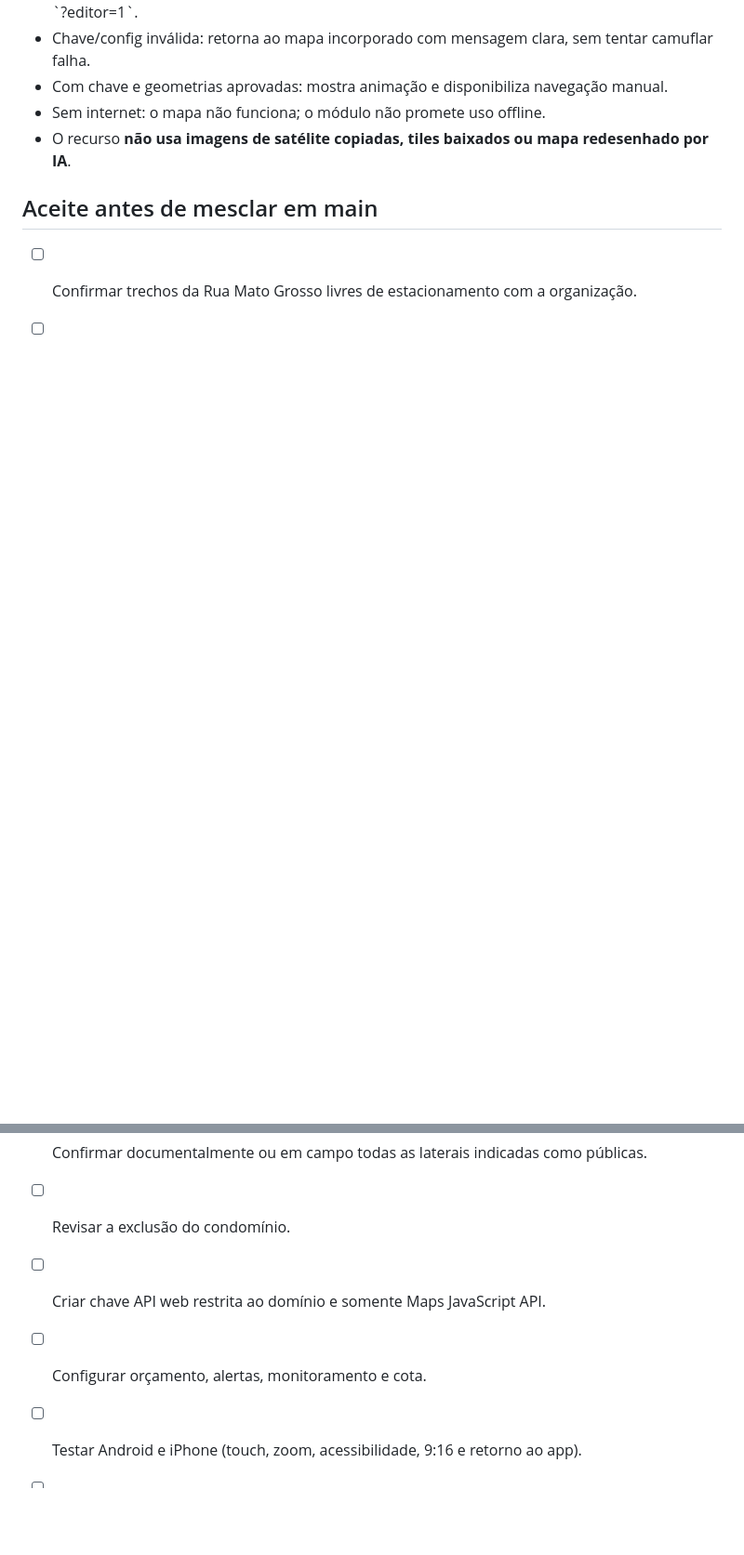
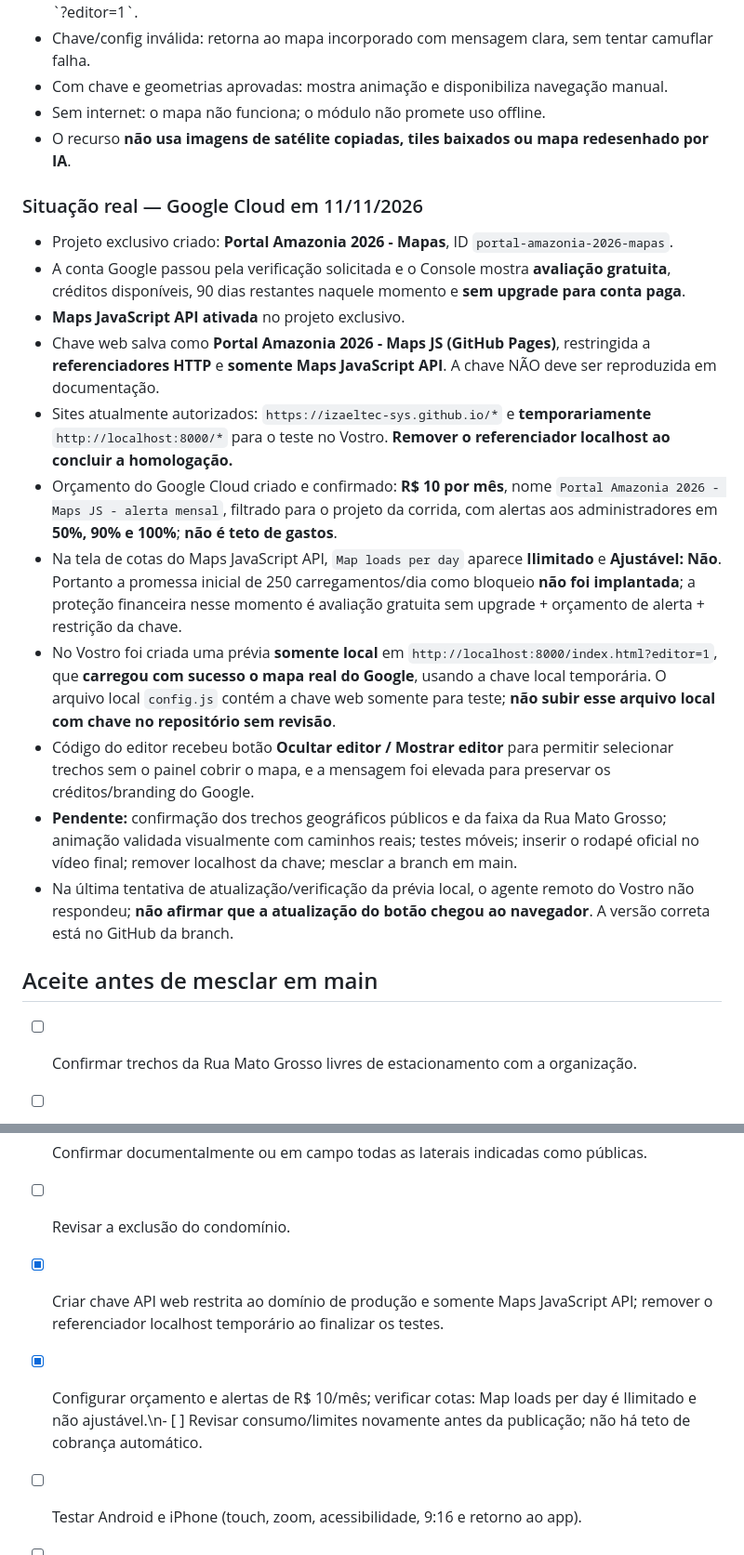
Before and after one commit to izaeltec-sys/portal-amazonia-2026, a Markdown page: central/estacionamento/README.md, 2 parts joined by grey strips. Shown at 93% size. Drawn GitHub-style; blank space fills up the shorter version.

Commit message:
docs(parking): registra ativação segura, orçamento e prévia local

```diff
--- a/central/estacionamento/README.md
+++ b/central/estacionamento/README.md
@@ -85,13 +85,28 @@ O mapa incorporado por iframe não oferece API de overlays geográficos animados
 - Sem internet: o mapa não funciona; o módulo não promete uso offline.
 - O recurso **não usa imagens de satélite copiadas, tiles baixados ou mapa redesenhado por IA**.
 
+
+### Situação real — Google Cloud em 11/11/2026
+
+- Projeto exclusivo criado: **Portal Amazonia 2026 - Mapas**, ID `portal-amazonia-2026-mapas`.
+- A conta Google passou pela verificação solicitada e o Console mostra **avaliação gratuita**, créditos disponíveis, 90 dias restantes naquele momento e **sem upgrade para conta paga**.
+- **Maps JavaScript API ativada** no projeto exclusivo.
+- Chave web salva como **Portal Amazonia 2026 - Maps JS (GitHub Pages)**, restringida a **referenciadores HTTP** e **somente Maps JavaScript API**. A chave NÃO deve ser reproduzida em documentação.
+- Sites atualmente autorizados: `https://izaeltec-sys.github.io/*` e **temporariamente** `http://localhost:8000/*` para o teste no Vostro. **Remover o referenciador localhost ao concluir a homologação.**
+- Orçamento do Google Cloud criado e confirmado: **R$ 10 por mês**, nome `Portal Amazonia 2026 - Maps JS - alerta mensal`, filtrado para o projeto da corrida, com alertas aos administradores em **50%, 90% e 100%**; **não é teto de gastos**.
+- Na tela de cotas do Maps JavaScript API, `Map loads per day` aparece **Ilimitado** e **Ajustável: Não**. Portanto a promessa inicial de 250 carregamentos/dia como bloqueio **não foi implantada**; a proteção financeira nesse momento é avaliação gratuita sem upgrade + orçamento de alerta + restrição da chave.
+- No Vostro foi criada uma prévia **somente local** em `http://localhost:8000/index.html?editor=1`, que **carregou com sucesso o mapa real do Google**, usando a chave local temporária. O arquivo local `config.js` contém a chave web somente para teste; **não subir esse arquivo local com chave no repositório sem revisão**.
+- Código do editor recebeu botão **Ocultar editor / Mostrar editor** para permitir selecionar trechos sem o painel cobrir o mapa, e a mensagem foi elevada para preservar os créditos/branding do Google.
+- **Pendente:** confirmação dos trechos geográficos públicos e da faixa da Rua Mato Grosso; animação validada visualmente com caminhos reais; testes móveis; inserir o rodapé oficial no vídeo final; remover localhost da chave; mesclar a branch em main.
+- Na última tentativa de atualização/verificação da prévia local, o agente remoto do Vostro não respondeu; **não afirmar que a atualização do botão chegou ao navegador**. A versão correta está no GitHub da branch.
+
 ## Aceite antes de mesclar em main
 
 - [ ] Confirmar trechos da Rua Mato Grosso livres de estacionamento com a organização.
 - [ ] Confirmar documentalmente ou em campo todas as laterais indicadas como públicas.
 - [ ] Revisar a exclusão do condomínio.
-- [ ] Criar chave API web restrita ao domínio e somente Maps JavaScript API.
-- [ ] Configurar orçamento, alertas, monitoramento e cota.
+- [x] Criar chave API web restrita ao domínio de produção e somente Maps JavaScript API; remover o referenciador localhost temporário ao finalizar os testes.
+- [x] Configurar orçamento e alertas de R$ 10/mês; verificar cotas: Map loads per day é Ilimitado e não ajustável.\n- [ ] Revisar consumo/limites novamente antes da publicação; não há teto de cobrança automático.
 - [ ] Testar Android e iPhone (touch, zoom, acessibilidade, 9:16 e retorno ao app).
 - [ ] Renderizar/inserir sem mudanças o Rodapé.pdf oficial na faixa inferior reservada do vídeo final.
 - [ ] Verificar que atribuições do Google ficam visíveis durante a gravação.
```
